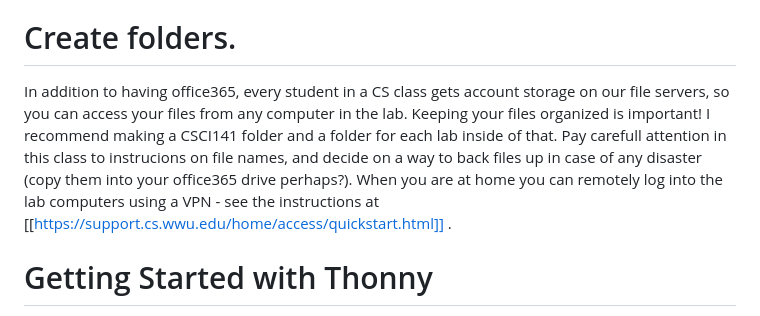
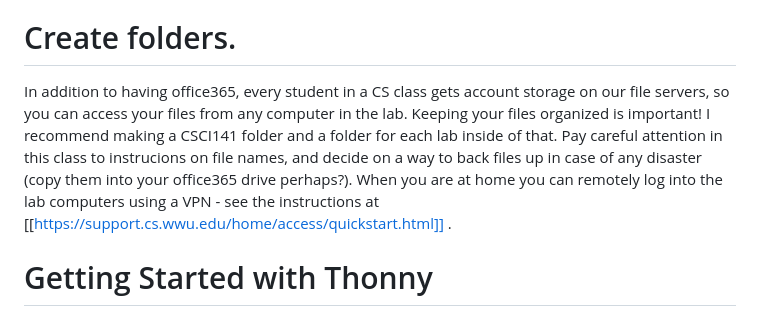
Before and after one commit to csci141/Labs, a Markdown page: 202440/Lab1/Lab1.md, the part around the change. Drawn GitHub-style.

Commit message:
typo fix

```diff
--- a/202440/Lab1/Lab1.md
+++ b/202440/Lab1/Lab1.md
@@ -18,7 +18,7 @@ In our class materials, we'll often give instructions about what Python code to
 We will also sometimes indicate where you are to fill in some information by using the angle brackets < and > - for example `print("My name is <name>") `. If you have questions about this notation ask your TA for clarification.
 
 # Create folders.
-In addition to having office365, every student in a CS class gets account storage on our file servers, so you can access your files from any computer in the lab. Keeping your files organized is important! I recommend making a CSCI141 folder and a folder for each lab inside of that. Pay carefull attention in this class to instrucions on file names, and decide on a way to back files up in case of any disaster (copy them into your office365 drive perhaps?). When you are at home you can remotely log into the lab computers using a VPN - see the instructions at [[https://support.cs.wwu.edu/home/access/quickstart.html]] .
+In addition to having office365, every student in a CS class gets account storage on our file servers, so you can access your files from any computer in the lab. Keeping your files organized is important! I recommend making a CSCI141 folder and a folder for each lab inside of that. Pay careful attention in this class to instrucions on file names, and decide on a way to back files up in case of any disaster (copy them into your office365 drive perhaps?). When you are at home you can remotely log into the lab computers using a VPN - see the instructions at [[https://support.cs.wwu.edu/home/access/quickstart.html]] .
 
 # Getting Started with Thonny
 
```
